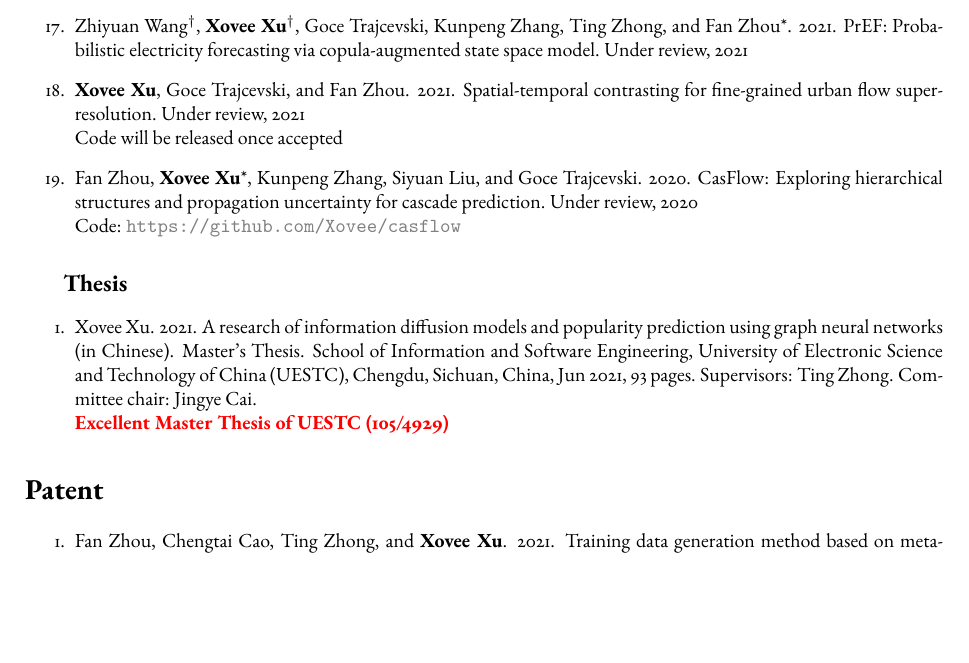
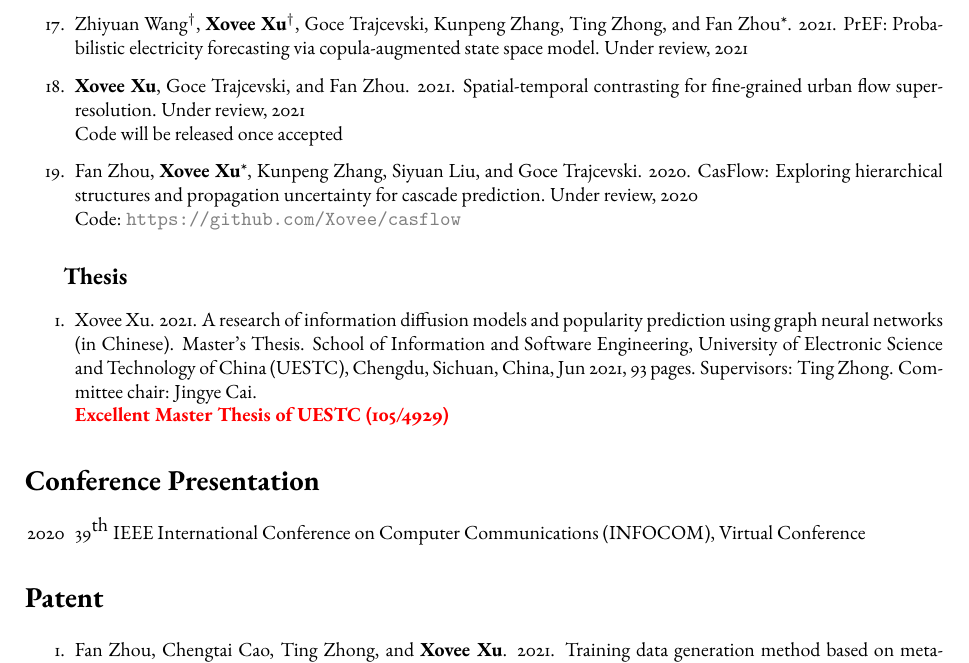
Before and after one commit to shmizhang/xovee.github.io, a LaTeX CV (archive/cv/cv.tex, which reads archive/cv/article.tex, archive/cv/talk.tex): part of page 4 of 4 before the commit and part of page 4 of 5 after it, cut so that both start at the same text, the shorter picture padded with empty space. Compiled offline with pdfLaTeX; a missing font is replaced by an installed copy or a similar font.

Commit message:
add conference presentation

```diff
--- a/archive/cv/article.tex
+++ b/archive/cv/article.tex
@@ -60,9 +60,3 @@ Science of science
     \item Xovee Xu. 2021. A research of information diffusion models and popularity prediction using graph neural networks (in Chinese). Master's Thesis. School of Information and Software Engineering, University of Electronic Science and Technology of China (UESTC), Chengdu, Sichuan, China, Jun 2021, 93 pages. Supervisors: Ting Zhong. Committee chair: Jingye Cai. \newline
     \textbf{\color{red}Excellent Master Thesis of UESTC (105/4929)}
 \end{enumerate}
-
-\section*{Patent}
-
-\begin{enumerate}
-    \item Fan Zhou, Chengtai Cao, Ting Zhong, and \textbf{Xovee Xu}. 2021. Training data generation method based on meta-learner and causal effect heterogeneous reaction difference estimation method (in Chinese). China Invention Patent Application, No. CN113095440A, Filed Apr 30, 2021, Published Jul 9, 2021.
-\end{enumerate}
--- a/archive/cv/cv.tex
+++ b/archive/cv/cv.tex
@@ -81,6 +81,16 @@ Research Assistant, University of Electronic Science and Technology of China, 20
 % publication
 \input{article.tex}
 
+% invited talks and conference presentations
+\input{talk.tex}
+
+% patent
+\section*{Patent}
+
+\begin{enumerate}
+    \item Fan Zhou, Chengtai Cao, Ting Zhong, and \textbf{Xovee Xu}. 2021. Training data generation method based on meta-learner and causal effect heterogeneous reaction difference estimation method (in Chinese). China Invention Patent Application, No. CN113095440A, Filed Apr 30, 2021, Published Jul 9, 2021.
+\end{enumerate}
+
 % teaching
 \section*{Teaching Experience}
 \indent
--- /dev/null
+++ b/archive/cv/talk.tex
@@ -0,0 +1,5 @@
+\section*{Conference Presentation}
+
+\begin{itemize}
+    \item[2020] 39$^{\textnormal{th}}$ IEEE International Conference on Computer Communications (INFOCOM), Virtual Conference
+\end{itemize}
```
Also changed, not shown: archive/cv/cv.pdf.
